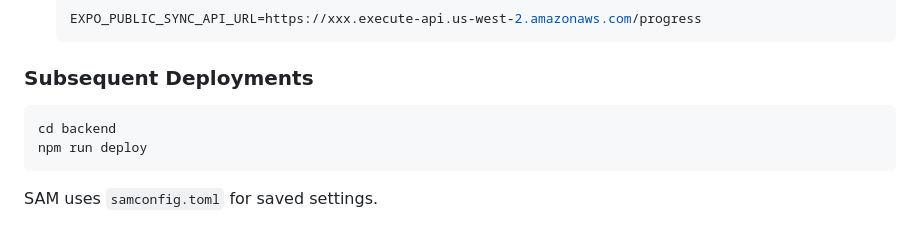
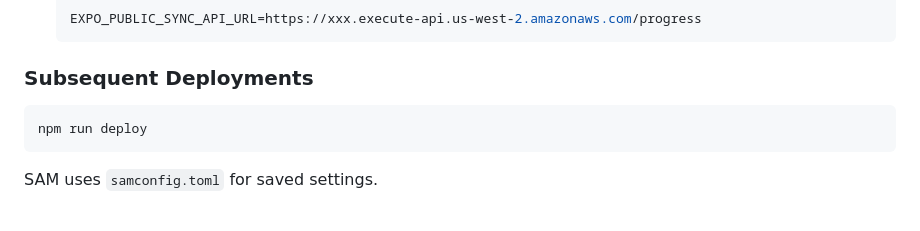
Before and after one commit to HatmanStack/react-vocabulary, a Markdown page: docs/DEPLOYMENT.md, the part around the change. GitHub-like rendering.

Commit message:
Fix stale deploy command in DEPLOYMENT.md Subsequent Deployments section
Remove `cd backend` prefix — the deploy script lives in the root
package.json, not backend/. Now consistent with Quick Start and
First-Time Setup sections.

Resolves FB-005.

https://claude.ai/code/session_01MmhKGLaBLtP2joNSPrf32X

````diff
--- a/docs/DEPLOYMENT.md
+++ b/docs/DEPLOYMENT.md
@@ -55,7 +55,6 @@ SAM prompts for:
 ### Subsequent Deployments
 
 ```bash
-cd backend
 npm run deploy
 ```
 
````
